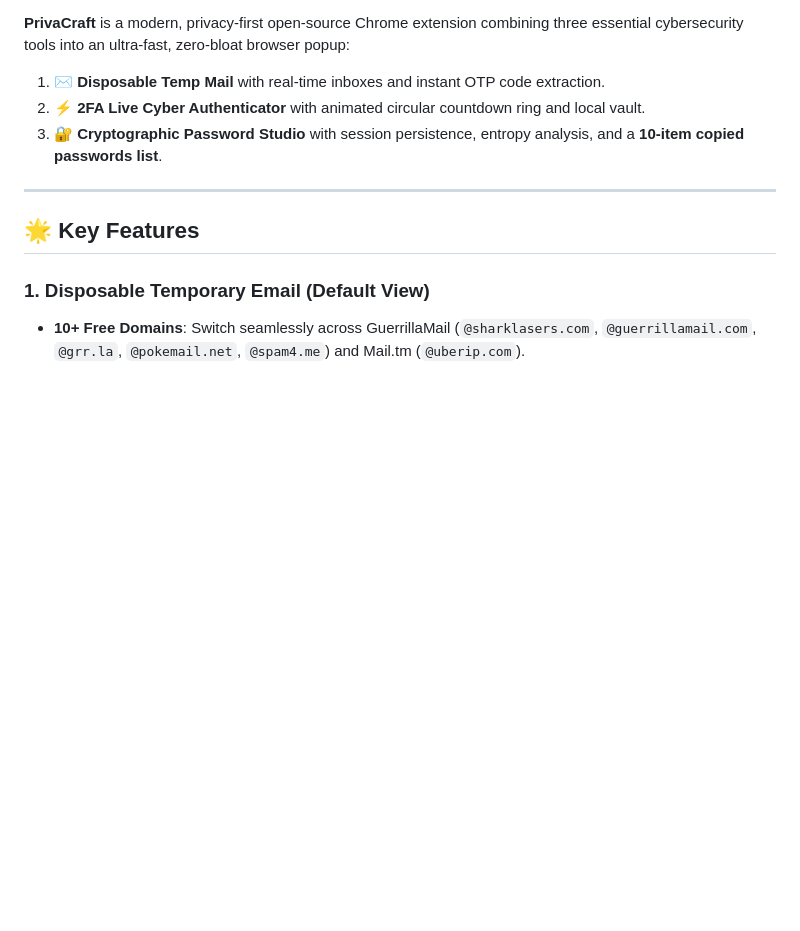
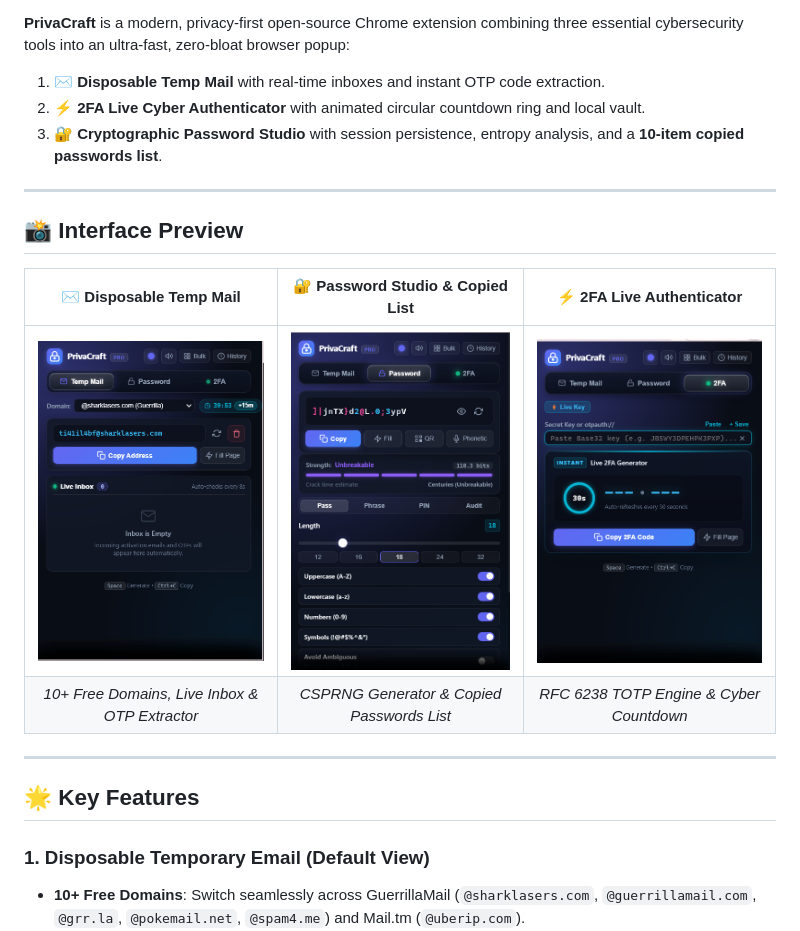
Before and after one commit to shorbornolabs/privacraft, a Markdown page: README.md, the part around the change. Drawn GitHub-style; pictures changed too: screenshots/2fa-authenticator.png (added), screenshots/password-studio.png (added), screenshots/temp-mail.png (added); blank space fills up the shorter version.

Commit message:
docs: add interface screenshots to README

```diff
--- a/README.md
+++ b/README.md
@@ -10,6 +10,18 @@
 1. ✉️ **Disposable Temp Mail** with real-time inboxes and instant OTP code extraction.
 2. ⚡ **2FA Live Cyber Authenticator** with animated circular countdown ring and local vault.
 3. 🔐 **Cryptographic Password Studio** with session persistence, entropy analysis, and a **10-item copied passwords list**.
+---
+
+## 📸 Interface Preview
+
+<div align="center">
+
+| ✉️ Disposable Temp Mail | 🔐 Password Studio & Copied List | ⚡ 2FA Live Authenticator |
+|:---:|:---:|:---:|
+| <img src="screenshots/temp-mail.png" width="250" alt="PrivaCraft Temp Mail View" /> | <img src="screenshots/password-studio.png" width="250" alt="PrivaCraft Password Studio View" /> | <img src="screenshots/2fa-authenticator.png" width="250" alt="PrivaCraft 2FA Live Authenticator" /> |
+| *10+ Free Domains, Live Inbox & OTP Extractor* | *CSPRNG Generator & Copied Passwords List* | *RFC 6238 TOTP Engine & Cyber Countdown* |
+
+</div>
 
 ---
 
```
